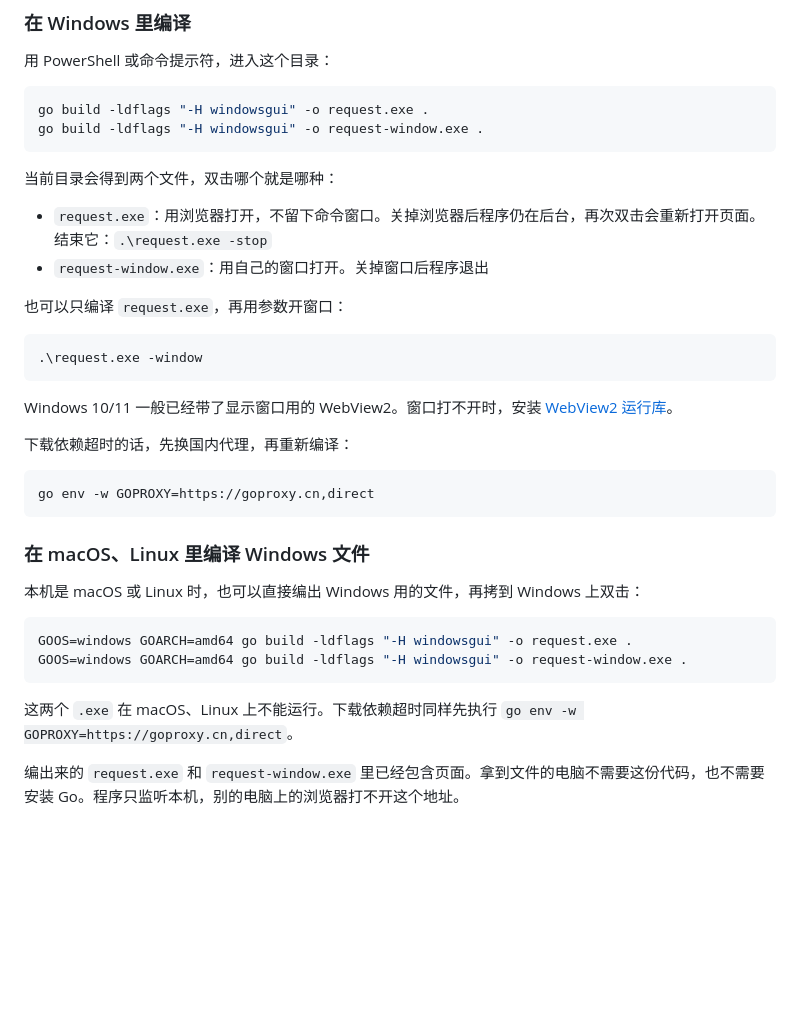
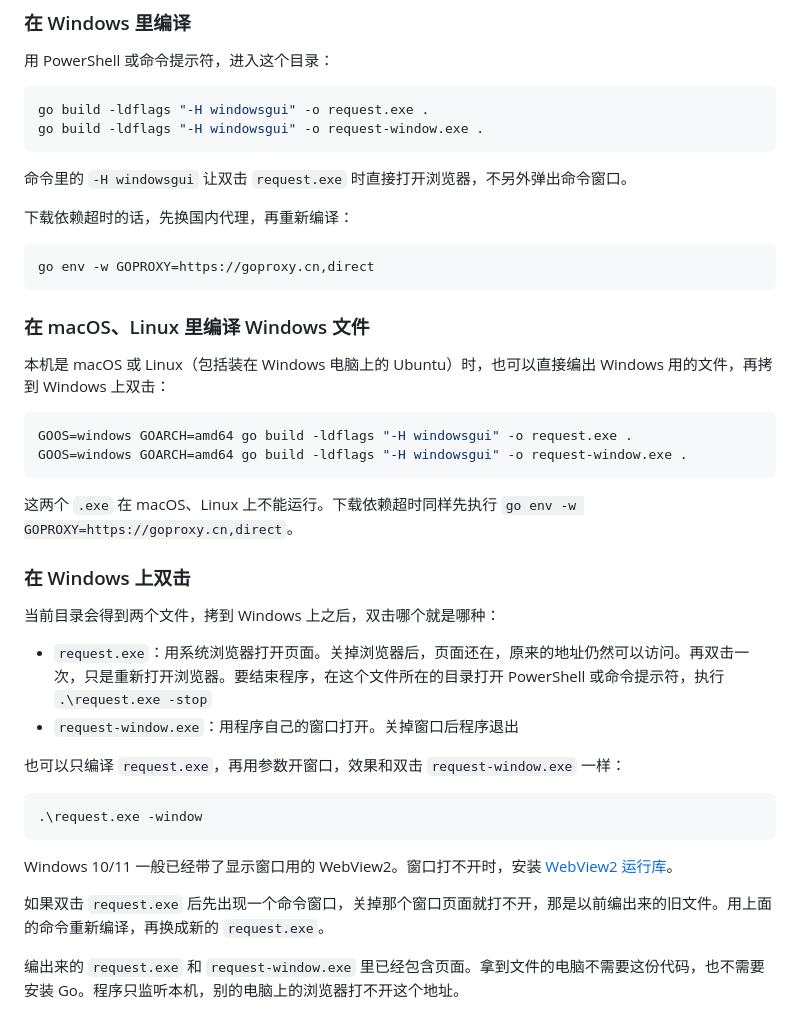
Before and after one commit to mistuba/request-client, a Markdown page: README.md, the part around the change. Drawn GitHub-style; blank space fills up the shorter version.

Commit message:
Document how the browser exe stays up after the window closes.
Explain that an old request.exe still shows a command window, and that rebuilding with -H windowsgui replaces it.

Co-authored-by: wufang_wh <wufang_wh@sina.com>

````diff
--- a/README.md
+++ b/README.md
@@ -94,18 +94,7 @@ go build -ldflags "-H windowsgui" -o request.exe .
 go build -ldflags "-H windowsgui" -o request-window.exe .
 ```
 
-当前目录会得到两个文件，双击哪个就是哪种：
-
-- `request.exe`：用浏览器打开，不留下命令窗口。关掉浏览器后程序仍在后台，再次双击会重新打开页面。结束它：`.\request.exe -stop`
-- `request-window.exe`：用自己的窗口打开。关掉窗口后程序退出
-
-也可以只编译 `request.exe`，再用参数开窗口：
-
-```powershell
-.\request.exe -window
-```
-
-Windows 10/11 一般已经带了显示窗口用的 WebView2。窗口打不开时，安装 [WebView2 运行库](https://developer.microsoft.com/microsoft-edge/webview2/)。
+命令里的 `-H windowsgui` 让双击 `request.exe` 时直接打开浏览器，不另外弹出命令窗口。
 
 下载依赖超时的话，先换国内代理，再重新编译：
 
@@ -115,7 +104,7 @@ go env -w GOPROXY=https://goproxy.cn,direct
 
 ### 在 macOS、Linux 里编译 Windows 文件
 
-本机是 macOS 或 Linux 时，也可以直接编出 Windows 用的文件，再拷到 Windows 上双击：
+本机是 macOS 或 Linux（包括装在 Windows 电脑上的 Ubuntu）时，也可以直接编出 Windows 用的文件，再拷到 Windows 上双击：
 
 ```bash
 GOOS=windows GOARCH=amd64 go build -ldflags "-H windowsgui" -o request.exe .
@@ -124,4 +113,21 @@ GOOS=windows GOARCH=amd64 go build -ldflags "-H windowsgui" -o request-window.ex
 
 这两个 `.exe` 在 macOS、Linux 上不能运行。下载依赖超时同样先执行 `go env -w GOPROXY=https://goproxy.cn,direct`。
 
+### 在 Windows 上双击
+
+当前目录会得到两个文件，拷到 Windows 上之后，双击哪个就是哪种：
+
+- `request.exe`：用系统浏览器打开页面。关掉浏览器后，页面还在，原来的地址仍然可以访问。再双击一次，只是重新打开浏览器。要结束程序，在这个文件所在的目录打开 PowerShell 或命令提示符，执行 `.\request.exe -stop`
+- `request-window.exe`：用程序自己的窗口打开。关掉窗口后程序退出
+
+也可以只编译 `request.exe`，再用参数开窗口，效果和双击 `request-window.exe` 一样：
+
+```powershell
+.\request.exe -window
+```
+
+Windows 10/11 一般已经带了显示窗口用的 WebView2。窗口打不开时，安装 [WebView2 运行库](https://developer.microsoft.com/microsoft-edge/webview2/)。
+
+如果双击 `request.exe` 后先出现一个命令窗口，关掉那个窗口页面就打不开，那是以前编出来的旧文件。用上面的命令重新编译，再换成新的 `request.exe`。
+
 编出来的 `request.exe` 和 `request-window.exe` 里已经包含页面。拿到文件的电脑不需要这份代码，也不需要安装 Go。程序只监听本机，别的电脑上的浏览器打不开这个地址。
````
